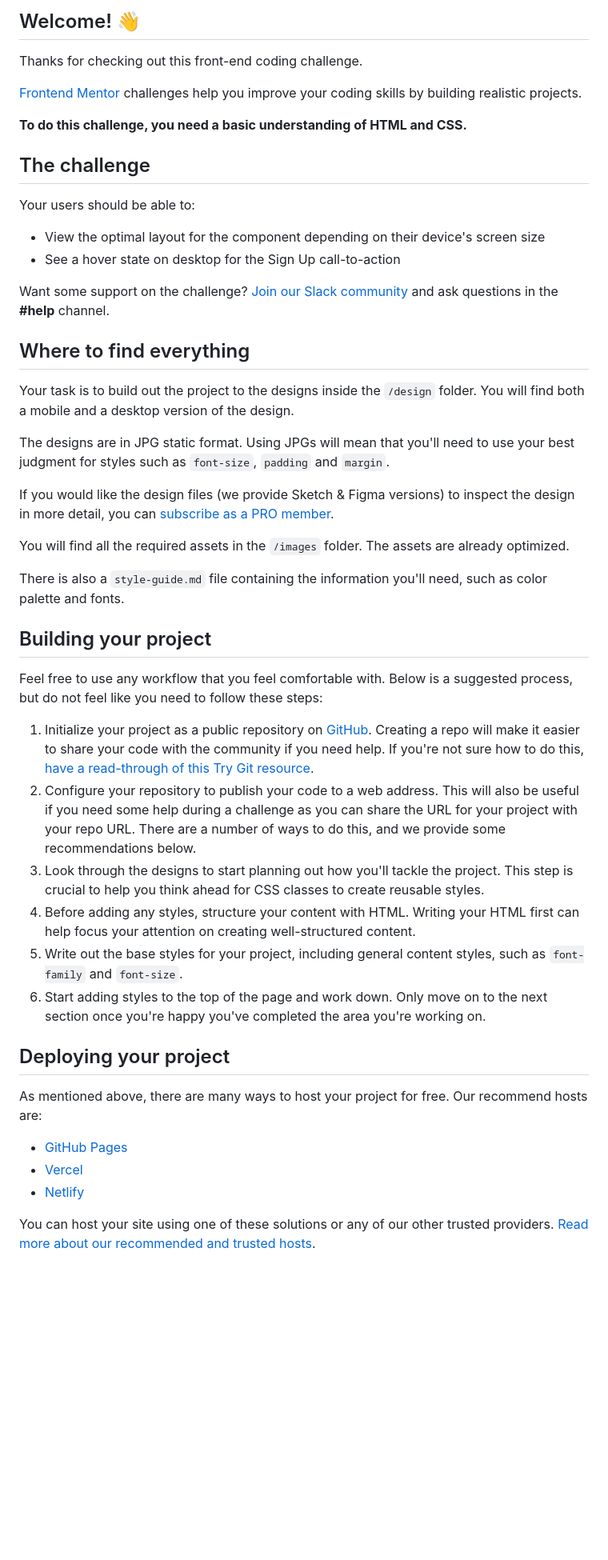
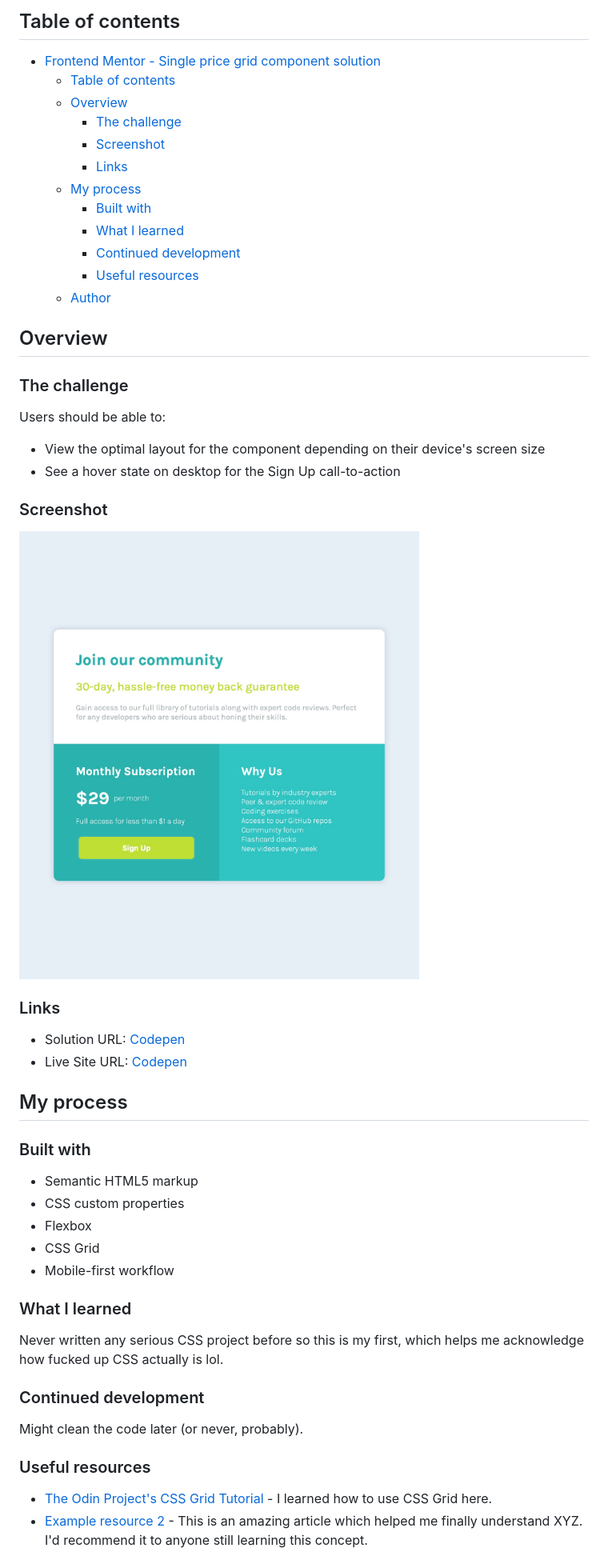
Before and after one commit to chuan-p/frontend_mentor, a Markdown page: single-price-grid-component/README.md, the part around the change printed below. Shown: that part at 80% size. Drawn GitHub-style; pictures changed too: single-price-grid-component/screenshot.jpg (added); blank space fills up the shorter version.

```diff
--- a/single-price-grid-component/README.md
+++ b/single-price-grid-component/README.md
@@ -4,51 +4,58 @@
 
-## Welcome! 👋
+## Table of contents
 
-Thanks for checking out this front-end coding challenge.
+- [Frontend Mentor - Single price grid component solution](#frontend-mentor---single-price-grid-component-solution)
+  - [Table of contents](#table-of-contents)
+  - [Overview](#overview)
+    - [The challenge](#the-challenge)
+    - [Screenshot](#screenshot)
+    - [Links](#links)
+  - [My process](#my-process)
+    - [Built with](#built-with)
+    - [What I learned](#what-i-learned)
+    - [Continued development](#continued-development)
+    - [Useful resources](#useful-resources)
+  - [Author](#author)
 
-[Frontend Mentor](https://www.frontendmentor.io) challenges help you improve your coding skills by building realistic projects.
+## Overview
 
-**To do this challenge, you need a basic understanding of HTML and CSS.**
+### The challenge
 
-## The challenge
-
-Your users should be able to:
+Users should be able to:
 
 - View the optimal layout for the component depending on their device's screen size
 - See a hover state on desktop for the Sign Up call-to-action
 
-Want some support on the challenge? [Join our Slack community](https://www.frontendmentor.io/slack) and ask questions in the **#help** channel.
+### Screenshot
 
-## Where to find everything
+![](./screenshot.jpg)
 
-Your task is to build out the project to the designs inside the `/design` folder. You will find both a mobile and a desktop version of the design.
+### Links
 
-The designs are in JPG static format. Using JPGs will mean that you'll need to use your best judgment for styles such as `font-size`, `padding` and `margin`.
+- Solution URL: [Codepen](https://codepen.io/chuan-p/pen/dyVLEmy)
+- Live Site URL: [Codepen](https://codepen.io/chuan-p/full/dyVLEmy)
 
-If you would like the design files (we provide Sketch & Figma versions) to inspect the design in more detail, you can [subscribe as a PRO member](https://www.frontendmentor.io/pro).
+## My process
 
-You will find all the required assets in the `/images` folder. The assets are already optimized.
+### Built with
 
-There is also a `style-guide.md` file containing the information you'll need, such as color palette and fonts.
+- Semantic HTML5 markup
+- CSS custom properties
+- Flexbox
+- CSS Grid
+- Mobile-first workflow
 
-## Building your project
+### What I learned
 
-Feel free to use any workflow that you feel comfortable with. Below is a suggested process, but do not feel like you need to follow these steps:
+Never written any serious CSS project before so this is my first, which helps me acknowledge how fucked up CSS actually is lol.
 
-1. Initialize your project as a public repository on [GitHub](https://github.com/). Creating a repo will make it easier to share your code with the community if you need help. If you're not sure how to do this, [have a read-through of this Try Git resource](https://try.github.io/).
-2. Configure your repository to publish your code to a web address. This will also be useful if you need some help during a challenge as you can share the URL for your project with your repo URL. There are a number of ways to do this, and we provide some recommendations below.
-3. Look through the designs to start planning out how you'll tackle the project. This step is crucial to help you think ahead for CSS classes to create reusable styles.
-4. Before adding any styles, structure your content with HTML. Writing your HTML first can help focus your attention on creating well-structured content.
-5. Write out the base styles for your project, including general content styles, such as `font-family` and `font-size`.
-6. Start adding styles to the top of the page and work down. Only move on to the next section once you're happy you've completed the area you're working on.
 
-## Deploying your project
+### Continued development
 
-As mentioned above, there are many ways to host your project for free. Our recommend hosts are:
+Might clean the code later (or never, probably).
 
-- [GitHub Pages](https://pages.github.com/)
-- [Vercel](https://vercel.com/)
-- [Netlify](https://www.netlify.com/)
+### Useful resources
 
-You can host your site using one of these solutions or any of our other trusted providers. [Read more about our recommended and trusted hosts](https://medium.com/frontend-mentor/frontend-mentor-trusted-hosting-providers-bf000dfebe).
+- [The Odin Project's CSS Grid Tutorial](https://www.theodinproject.com/paths/full-stack-javascript/courses/html-and-css/lessons/grid) - I learned how to use CSS Grid here.
+- [Example resource 2](https://www.example.com) - This is an amazing article which helped me finally understand XYZ. I'd recommend it to anyone still learning this concept.
 
```
Also changed, not shown: other parts of single-price-grid-component/README.md (+7 -33 lines), single-price-grid-component/README-template.md (deleted, +0 -111 lines), 1 other file.
